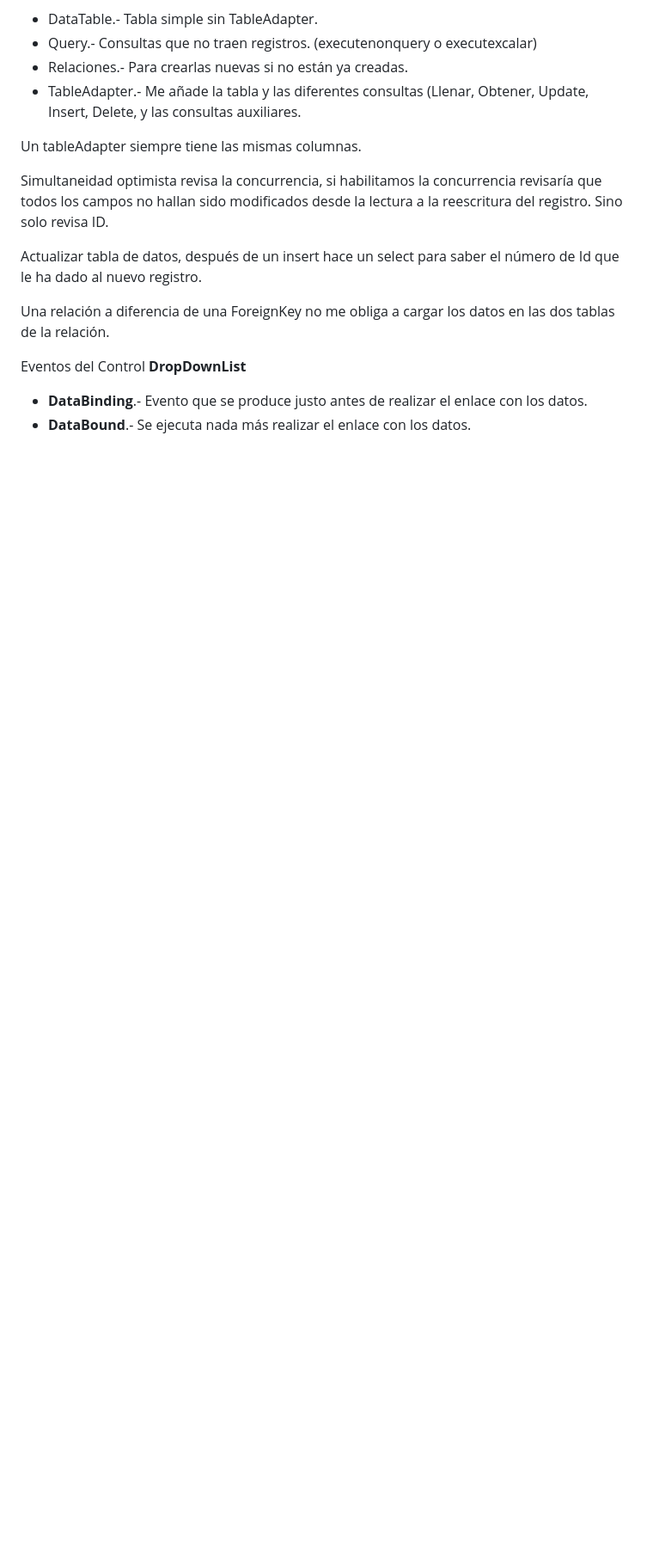
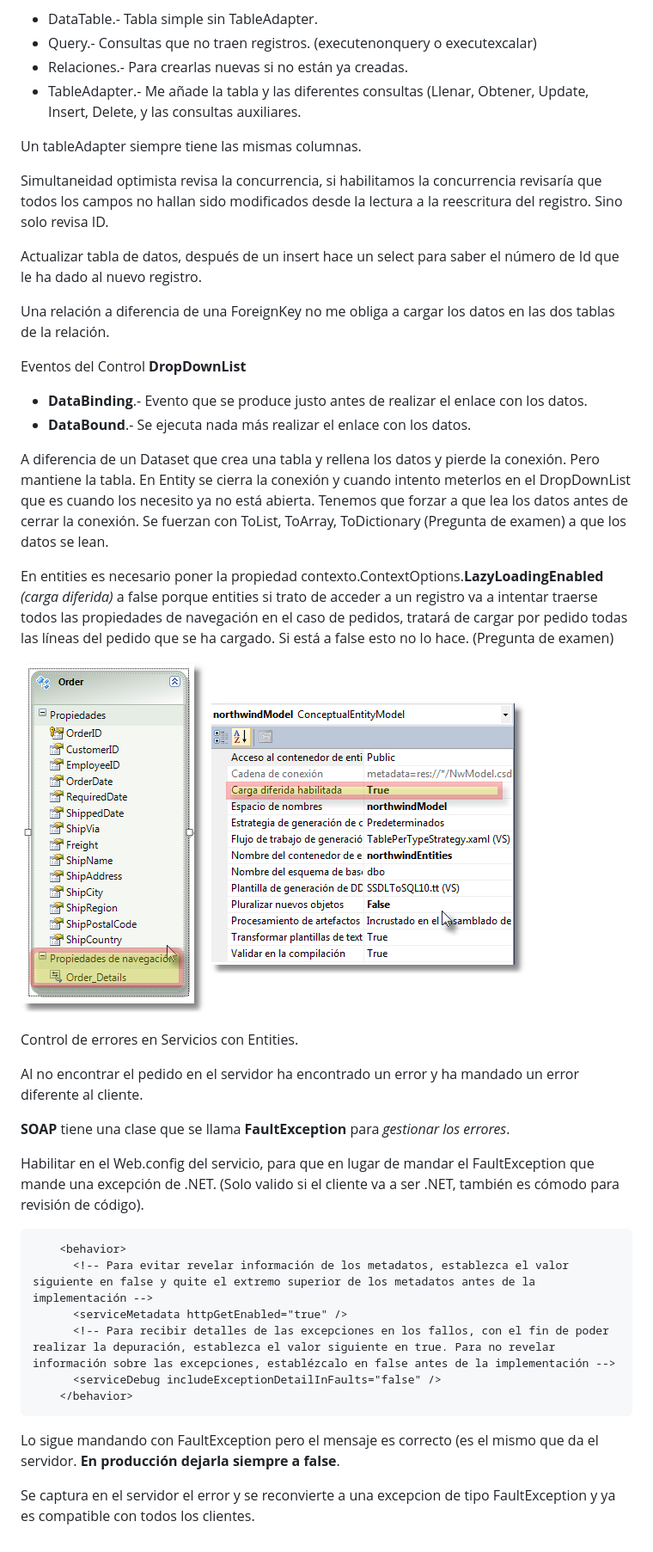
Before and after one commit to ccallado/Azure, a Markdown page: WCF.md, the part around the change printed below. Shown: that part at 86% size. Rendered like a GitHub page; pictures changed too: Imagenes/CursoAzureImg43.png (added), Imagenes/CursoAzureImg44.png (added); blank space fills up the shorter version.

```diff
--- a/WCF.md
+++ b/WCF.md
@@ -203,3 +211,29 @@ Eventos del Control **DropDownList**
 
 * **DataBinding**.- Evento que se produce justo antes de realizar el enlace con los datos.
 * **DataBound**.- Se ejecuta nada más realizar el enlace con los datos.
+
+A diferencia de un Dataset que crea una tabla y rellena los datos y pierde la conexión. Pero mantiene la tabla. En Entity se cierra la conexión y cuando intento meterlos en el DropDownList que es cuando los necesito ya no está abierta. Tenemos que forzar a que lea los datos antes de cerrar la conexión. Se fuerzan con ToList, ToArray, ToDictionary (Pregunta de examen) a que los datos se lean.
+
+En entities es necesario poner la propiedad contexto.ContextOptions.**LazyLoadingEnabled** *(carga diferida)* a false porque entities si trato de acceder a un registro va a intentar traerse todos las propiedades de navegación en el caso de pedidos, tratará de cargar por pedido todas las líneas del pedido que se ha cargado. Si está a false esto no lo hace. (Pregunta de examen)
+
+![Imagen 42](Imagenes/CursoAzureImg43.png)
+![Imagen 43](Imagenes/CursoAzureImg44.png)
+
+Control de errores en Servicios con Entities.
+
+Al no encontrar el pedido en el servidor ha encontrado un error y ha mandado un error diferente al cliente.
+
+**SOAP** tiene una clase que se llama **FaultException** para *gestionar los errores*.
+
+Habilitar en el Web.config del servicio, para que en lugar de mandar el FaultException que mande una excepción de .NET. (Solo valido si el cliente va a ser .NET, también es cómodo para revisión de código).
+
+        <behavior>
+          <!-- Para evitar revelar información de los metadatos, establezca el valor siguiente en false y quite el extremo superior de los metadatos antes de la implementación -->
+          <serviceMetadata httpGetEnabled="true" />
+          <!-- Para recibir detalles de las excepciones en los fallos, con el fin de poder realizar la depuración, establezca el valor siguiente en true. Para no revelar información sobre las excepciones, establézcalo en false antes de la implementación -->
+          <serviceDebug includeExceptionDetailInFaults="false" />
+        </behavior>
+
+Lo sigue mandando con FaultException pero el mensaje es correcto (es el mismo que da el servidor. **En producción dejarla siempre a false**.
+
+Se captura en el servidor el error y se reconvierte a una excepcion de tipo FaultException y ya es compatible con todos los clientes.
```
Also changed, not shown: other parts of WCF.md (+18 -10 lines), 16 other files.
